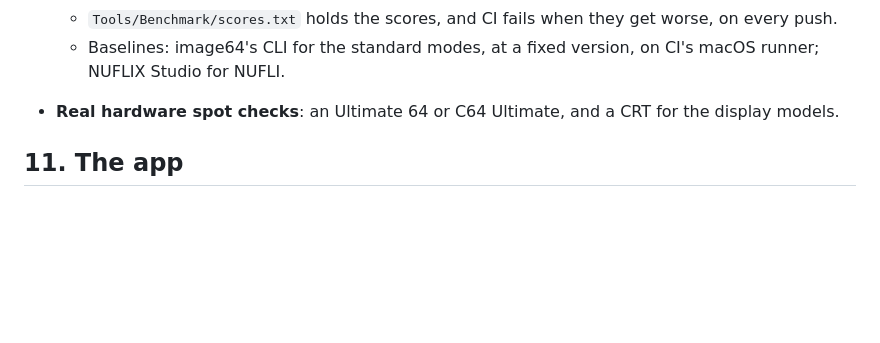
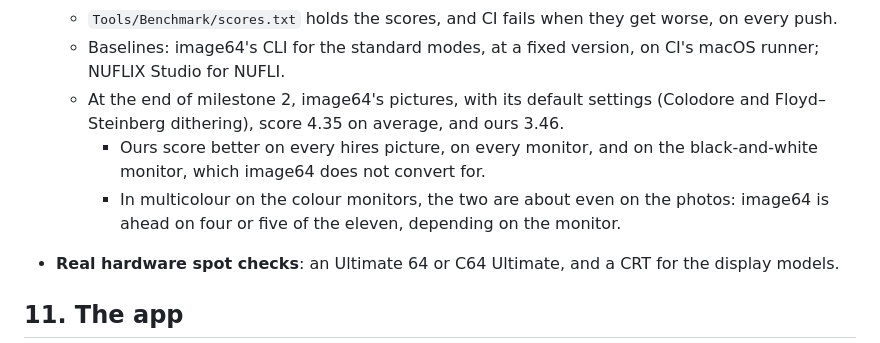
Before and after one commit to tomconte/CameraC64, a Markdown page: docs/REWRITE_PLAN.md, the part around the change. Rendered like a GitHub page; blank space fills up the shorter version.

Commit message:
Record how the converter compares with image64
CI's image64 job ran for the first time: with its default settings,
image64's pictures score 4.35 on average, and ours 3.46. Ours are better
on every hires picture and on the black-and-white monitor; in multicolour
on the colour monitors, the two are about even on the photos.

Co-Authored-By: Claude Opus 5.5 <noreply@anthropic.com>
Claude-Session: https://claude.ai/code/session_01D5F5bApGT5Wz1jaETACxXC

```diff
--- a/docs/REWRITE_PLAN.md
+++ b/docs/REWRITE_PLAN.md
@@ -237,6 +237,9 @@ The presets replace the old app's tints and are free. Scanlines, bloom, curvatur
   - Each picture is scored as its monitor shows it: the mean OKLab distance from the photo after blurring both as the eye does, brightness less than colour, as in S-CIELAB. A page shows every picture next to its photo.
   - `Tools/Benchmark/scores.txt` holds the scores, and CI fails when they get worse, on every push.
   - Baselines: image64's CLI for the standard modes, at a fixed version, on CI's macOS runner; NUFLIX Studio for NUFLI.
+  - At the end of milestone 2, image64's pictures, with its default settings (Colodore and Floyd–Steinberg dithering), score 4.35 on average, and ours 3.46.
+    - Ours score better on every hires picture, on every monitor, and on the black-and-white monitor, which image64 does not convert for.
+    - In multicolour on the colour monitors, the two are about even on the photos: image64 is ahead on four or five of the eleven, depending on the monitor.
 - **Real hardware spot checks**: an Ultimate 64 or C64 Ultimate, and a CRT for the display models.
 
 ## 11. The app
```
